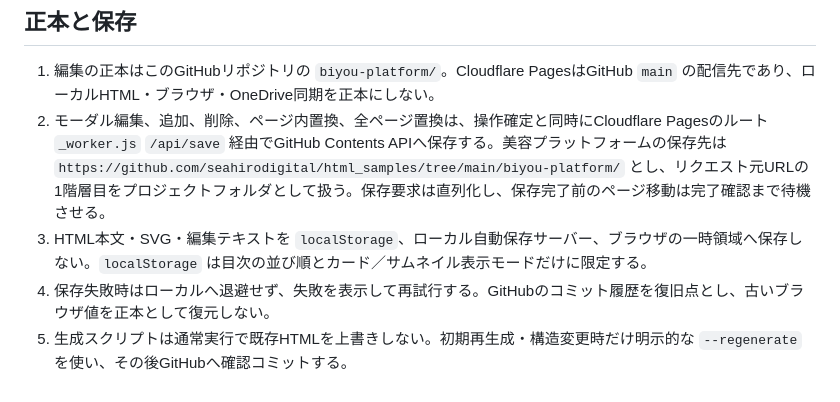
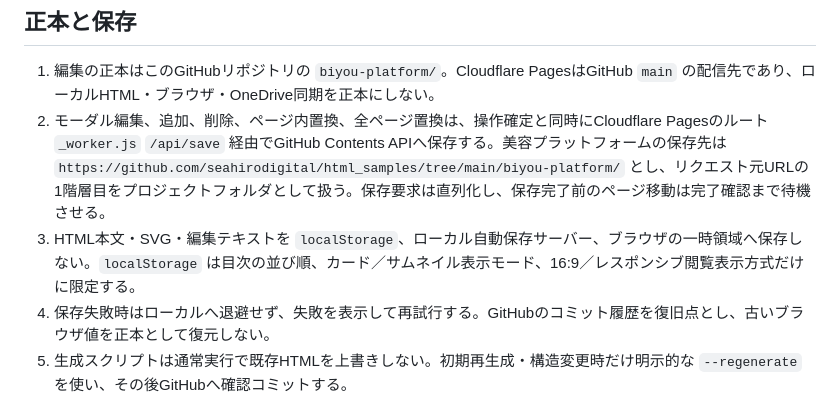
Before and after one commit to seahirodigital/html_samples, a Markdown page: biyou-platform/HTML_RULES.md, the part around the change. GitHub-like rendering.

Commit message:
レスポンシブ閲覧設定の保存ルールを明記

```diff
--- a/biyou-platform/HTML_RULES.md
+++ b/biyou-platform/HTML_RULES.md
@@ -4,7 +4,7 @@
 
 1. 編集の正本はこのGitHubリポジトリの `biyou-platform/`。Cloudflare PagesはGitHub `main` の配信先であり、ローカルHTML・ブラウザ・OneDrive同期を正本にしない。
 2. モーダル編集、追加、削除、ページ内置換、全ページ置換は、操作確定と同時にCloudflare Pagesのルート `_worker.js` `/api/save` 経由でGitHub Contents APIへ保存する。美容プラットフォームの保存先は `https://github.com/seahirodigital/html_samples/tree/main/biyou-platform/` とし、リクエスト元URLの1階層目をプロジェクトフォルダとして扱う。保存要求は直列化し、保存完了前のページ移動は完了確認まで待機させる。
-3. HTML本文・SVG・編集テキストを `localStorage`、ローカル自動保存サーバー、ブラウザの一時領域へ保存しない。`localStorage` は目次の並び順とカード／サムネイル表示モードだけに限定する。
+3. HTML本文・SVG・編集テキストを `localStorage`、ローカル自動保存サーバー、ブラウザの一時領域へ保存しない。`localStorage` は目次の並び順、カード／サムネイル表示モード、16:9／レスポンシブ閲覧表示方式だけに限定する。
 4. 保存失敗時はローカルへ退避せず、失敗を表示して再試行する。GitHubのコミット履歴を復旧点とし、古いブラウザ値を正本として復元しない。
 5. 生成スクリプトは通常実行で既存HTMLを上書きしない。初期再生成・構造変更時だけ明示的な `--regenerate` を使い、その後GitHubへ確認コミットする。
 6. HTMLは常にクラウド最新版を取得する。リポジトリルートの `_headers` でHTMLのブラウザ／CDNキャッシュを無効化し、既存タブの古いDOMを正本と扱わない。ローカルファイル又はLive Serverで開かれたHTMLは `https://htmlviewer-hcy.pages.dev/biyou-platform/` へ自動遷移させ、ローカル経由の編集を発生させない。
```
